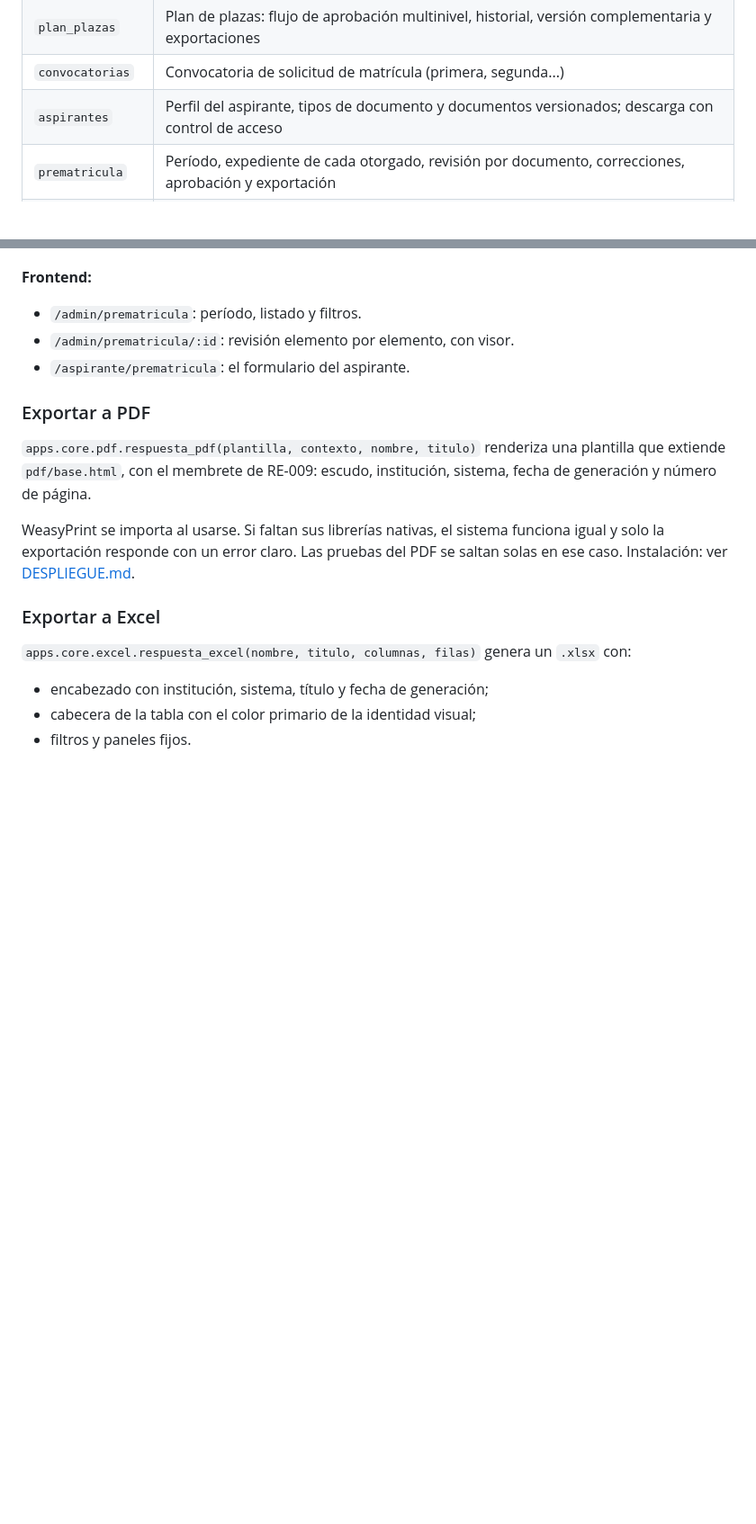
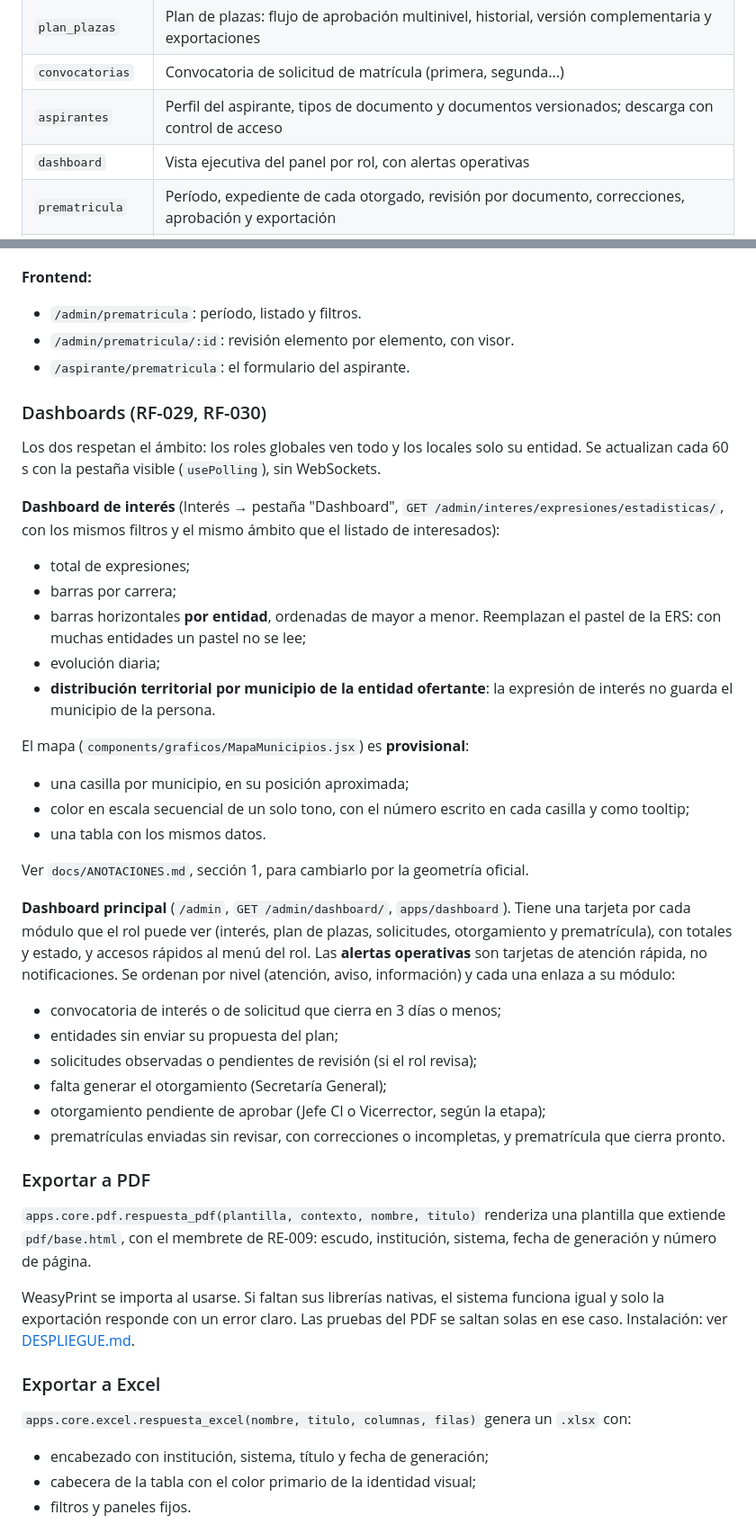
Before and after one commit to gabzz05/uho-dev-sigecue, a Markdown page: docs/README.md, 2 parts joined by grey strips. Shown at 90% size. Drawn GitHub-style; blank space fills up the shorter version.

Commit message:
docs(dashboard): documentar los dashboards, el mapa provisional y sus decisiones

```diff
--- a/docs/README.md
+++ b/docs/README.md
@@ -54,6 +54,7 @@ navegador ──► nginx ──┬──► frontend/dist (React compilado, arc
 | `plan_plazas` | Plan de plazas: flujo de aprobación multinivel, historial, versión complementaria y exportaciones |
 | `convocatorias` | Convocatoria de solicitud de matrícula (primera, segunda...) |
 | `aspirantes` | Perfil del aspirante, tipos de documento y documentos versionados; descarga con control de acceso |
+| `dashboard` | Vista ejecutiva del panel por rol, con alertas operativas |
 | `prematricula` | Período, expediente de cada otorgado, revisión por documento, correcciones, aprobación y exportación |
 | `otorgamiento` | Ranking, reparto de plazas, ajustes manuales, aprobación y publicación (snapshot del resultado) |
 | `solicitudes` | Solicitud de carreras del aspirante (selección y confirmación) y su revisión por las entidades: observaciones, validación del índice, historial, estadísticas y exportación |
@@ -752,6 +753,49 @@ otorgó la plaza, Jefe CI y Secretaría General).
 - `/admin/prematricula/:id`: revisión elemento por elemento, con visor.
 - `/aspirante/prematricula`: el formulario del aspirante.
 
+### Dashboards (RF-029, RF-030)
+
+Los dos respetan el ámbito: los roles globales ven todo y los locales solo su
+entidad. Se actualizan cada 60 s con la pestaña visible (`usePolling`), sin
+WebSockets.
+
+**Dashboard de interés** (Interés → pestaña "Dashboard",
+`GET /admin/interes/expresiones/estadisticas/`, con los mismos filtros y el
+mismo ámbito que el listado de interesados):
+
+- total de expresiones;
+- barras por carrera;
+- barras horizontales **por entidad**, ordenadas de mayor a menor. Reemplazan
+  el pastel de la ERS: con muchas entidades un pastel no se lee;
+- evolución diaria;
+- **distribución territorial por municipio de la entidad ofertante**: la
+  expresión de interés no guarda el municipio de la persona.
+
+El mapa (`components/graficos/MapaMunicipios.jsx`) es **provisional**:
+
+- una casilla por municipio, en su posición aproximada;
+- color en escala secuencial de un solo tono, con el número escrito en cada
+  casilla y como tooltip;
+- una tabla con los mismos datos.
+
+Ver `docs/ANOTACIONES.md`, sección 1, para cambiarlo por la geometría
+oficial.
+
+**Dashboard principal** (`/admin`, `GET /admin/dashboard/`, `apps/dashboard`).
+Tiene una tarjeta por cada módulo que el rol puede ver (interés, plan de
+plazas, solicitudes, otorgamiento y prematrícula), con totales y estado, y
+accesos rápidos al menú del rol. Las **alertas operativas** son tarjetas de
+atención rápida, no notificaciones. Se ordenan por nivel (atención, aviso,
+información) y cada una enlaza a su módulo:
+
+- convocatoria de interés o de solicitud que cierra en 3 días o menos;
+- entidades sin enviar su propuesta del plan;
+- solicitudes observadas o pendientes de revisión (si el rol revisa);
+- falta generar el otorgamiento (Secretaría General);
+- otorgamiento pendiente de aprobar (Jefe CI o Vicerrector, según la etapa);
+- prematrículas enviadas sin revisar, con correcciones o incompletas, y
+  prematrícula que cierra pronto.
+
 ### Exportar a PDF
 
 `apps.core.pdf.respuesta_pdf(plantilla, contexto, nombre, titulo)` renderiza
```
Also changed, not shown: docs/ANOTACIONES.md (+17 -5 lines), docs/DECISIONES.md (+12 -0 lines).
